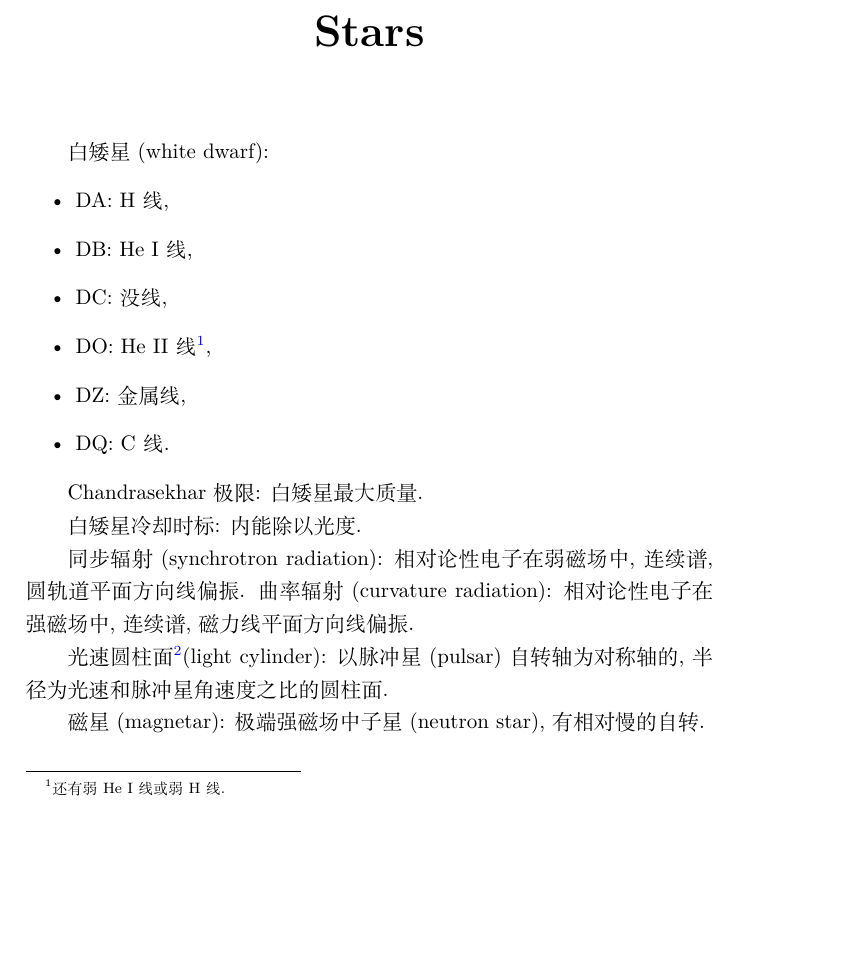
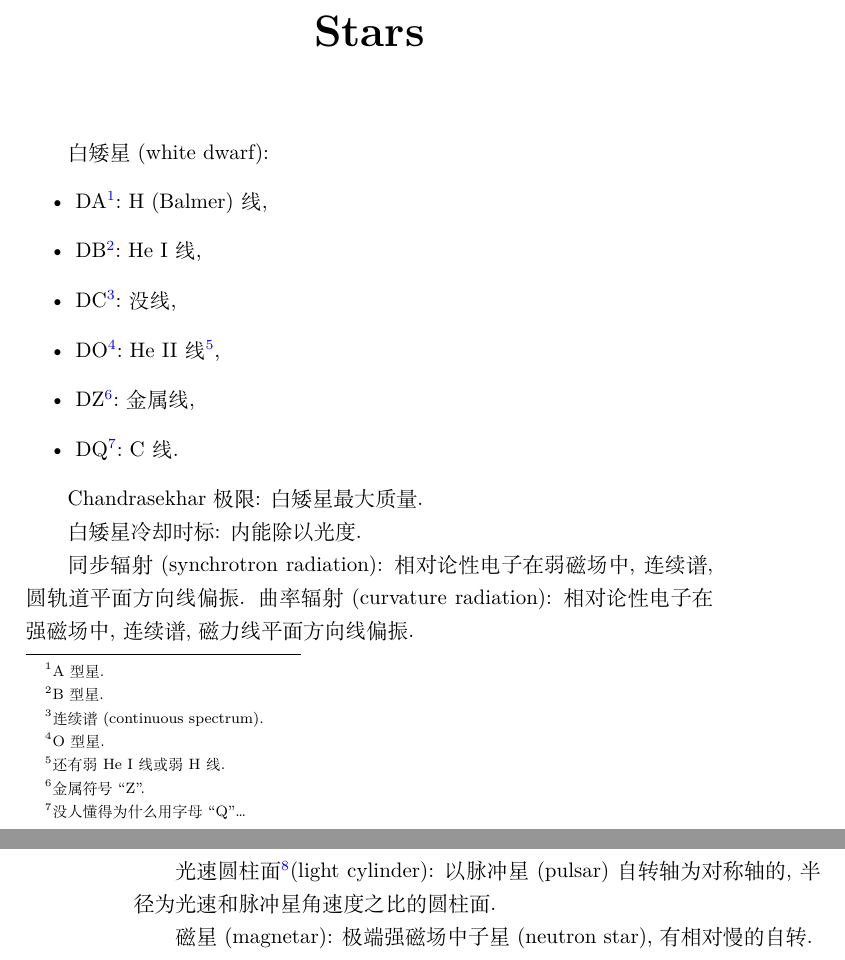
Before and after one commit to GasinAn/AstrophyIntroNotes, a LaTeX book (AstrophyIntroNotes.tex, which reads chapter16_star_degenerate_remnant.tex): part of page 51 of 74 before the commit and two parts of pages 51 and 52 of 74 after it, the two joined at a grey line, cut so that both start at the same text, the shorter picture padded with empty space. Compiled offline with XeLaTeX.

Commit message:
added footnotes in chapter16

```diff
--- a/chapter16_star_degenerate_remnant.tex
+++ b/chapter16_star_degenerate_remnant.tex
@@ -2,12 +2,12 @@
 
 白矮星(white dwarf):
 \begin{itemize}
-    \item DA: H线,
-    \item DB: He I线,
-    \item DC: 没线,
-    \item DO: He II线\footnote{还有弱He I线或弱H线.},
-    \item DZ: 金属线,
-    \item DQ: C线.
+    \item DA\footnote{A型星.}: H (Balmer)线,
+    \item DB\footnote{B型星.}: He I线,
+    \item DC\footnote{连续谱(continuous spectrum).}: 没线,
+    \item DO\footnote{O型星.}: He II线\footnote{还有弱He I线或弱H线.},
+    \item DZ\footnote{金属符号``Z''.}: 金属线,
+    \item DQ\footnote{没人懂得为什么用字母``Q''\dots}: C线.
 \end{itemize}
 
 Chandrasekhar极限: 白矮星最大质量.
```
Also changed, not shown: AstrophyIntroNotes.pdf.
